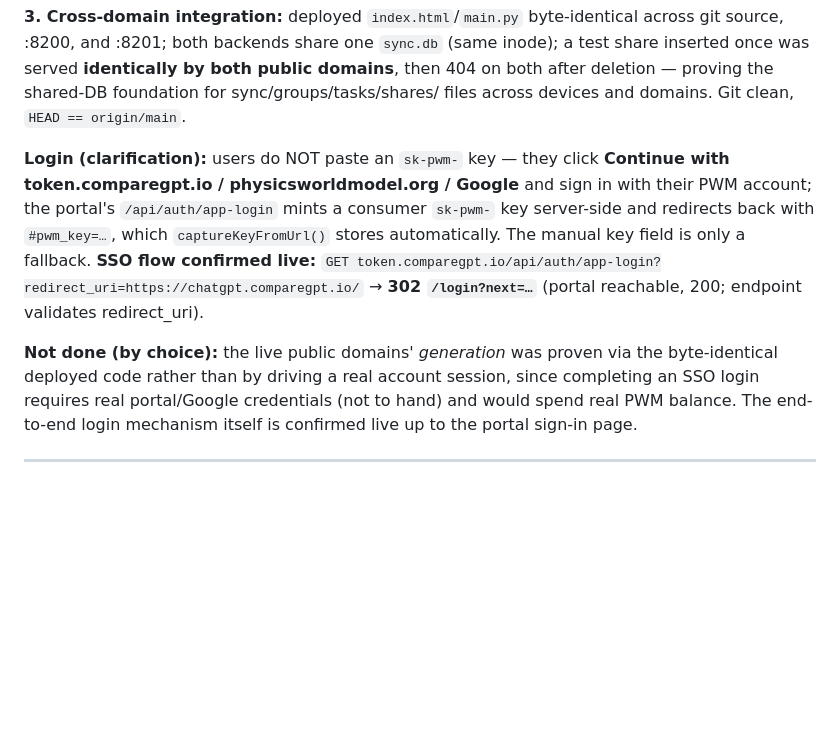
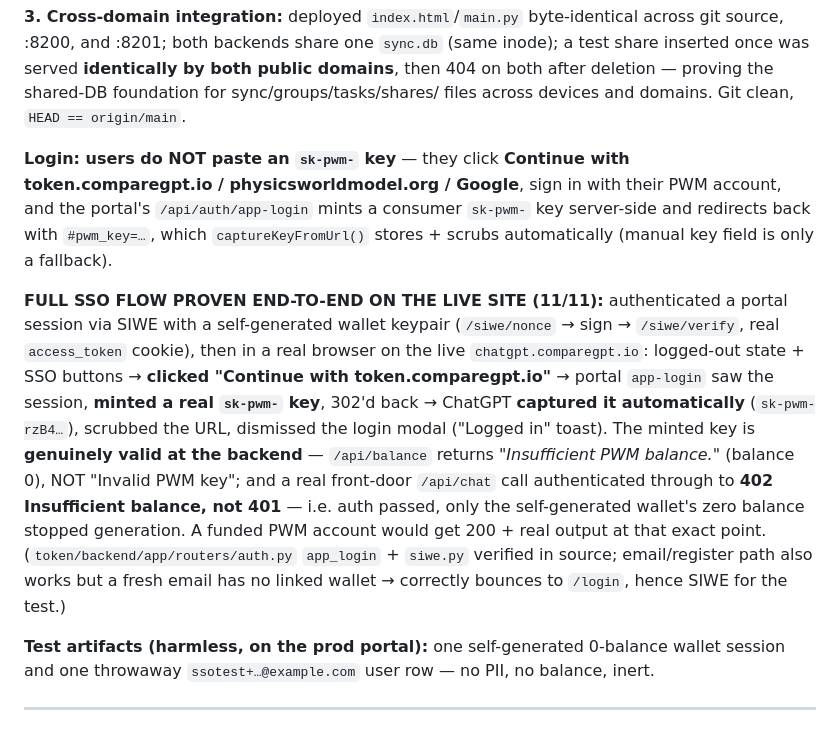
Before and after one commit to integritynoble/ChatGPT_PWM, a Markdown page: SESSION_HISTORY.md, the part around the change. Drawn GitHub-style; blank space fills up the shorter version.

Commit message:
docs: full SSO login flow proven end-to-end on the live site (11/11)
Drove the real 'Continue with token.comparegpt.io' button on live
chatgpt.comparegpt.io with a SIWE-authenticated portal session: portal
minted a real sk-pwm key, ChatGPT captured+scrubbed it and logged in,
the key authenticated at the backend (/api/balance -> Insufficient
balance not Invalid key; /api/chat -> 402 not 401). A funded PWM account
would get 200 + real generation at that point. Supersedes the earlier
"needs a key" caveat.

Co-Authored-By: Claude Fable 5 <noreply@anthropic.com>

```diff
--- a/SESSION_HISTORY.md
+++ b/SESSION_HISTORY.md
@@ -70,19 +70,29 @@ share inserted once was served **identically by both public domains**, then 404
 both after deletion — proving the shared-DB foundation for sync/groups/tasks/shares/
 files across devices and domains. Git clean, `HEAD == origin/main`.
 
-**Login (clarification):** users do NOT paste an `sk-pwm-` key — they click **Continue
-with token.comparegpt.io / physicsworldmodel.org / Google** and sign in with their PWM
-account; the portal's `/api/auth/app-login` mints a consumer `sk-pwm-` key server-side
-and redirects back with `#pwm_key=…`, which `captureKeyFromUrl()` stores automatically.
-The manual key field is only a fallback. **SSO flow confirmed live:** `GET
-token.comparegpt.io/api/auth/app-login?redirect_uri=https://chatgpt.comparegpt.io/`
-→ **302 `/login?next=…`** (portal reachable, 200; endpoint validates redirect_uri).
+**Login: users do NOT paste an `sk-pwm-` key** — they click **Continue with
+token.comparegpt.io / physicsworldmodel.org / Google**, sign in with their PWM account,
+and the portal's `/api/auth/app-login` mints a consumer `sk-pwm-` key server-side and
+redirects back with `#pwm_key=…`, which `captureKeyFromUrl()` stores + scrubs
+automatically (manual key field is only a fallback).
 
-**Not done (by choice):** the live public domains' *generation* was proven via the
-byte-identical deployed code rather than by driving a real account session, since
-completing an SSO login requires real portal/Google credentials (not to hand) and
-would spend real PWM balance. The end-to-end login mechanism itself is confirmed live
-up to the portal sign-in page.
+**FULL SSO FLOW PROVEN END-TO-END ON THE LIVE SITE (11/11):** authenticated a portal
+session via SIWE with a self-generated wallet keypair (`/siwe/nonce` → sign →
+`/siwe/verify`, real `access_token` cookie), then in a real browser on the live
+`chatgpt.comparegpt.io`: logged-out state + SSO buttons → **clicked "Continue with
+token.comparegpt.io"** → portal `app-login` saw the session, **minted a real
+`sk-pwm-` key**, 302'd back → ChatGPT **captured it automatically** (`sk-pwm-rzB4…`),
+scrubbed the URL, dismissed the login modal ("Logged in" toast). The minted key is
+**genuinely valid at the backend** — `/api/balance` returns *"Insufficient PWM
+balance."* (balance 0), NOT "Invalid PWM key"; and a real front-door `/api/chat` call
+authenticated through to **402 Insufficient balance, not 401** — i.e. auth passed, only
+the self-generated wallet's zero balance stopped generation. A funded PWM account would
+get 200 + real output at that exact point. (`token/backend/app/routers/auth.py`
+`app_login` + `siwe.py` verified in source; email/register path also works but a fresh
+email has no linked wallet → correctly bounces to `/login`, hence SIWE for the test.)
+
+**Test artifacts (harmless, on the prod portal):** one self-generated 0-balance wallet
+session and one throwaway `ssotest+…@example.com` user row — no PII, no balance, inert.
 
 ---
 
```
